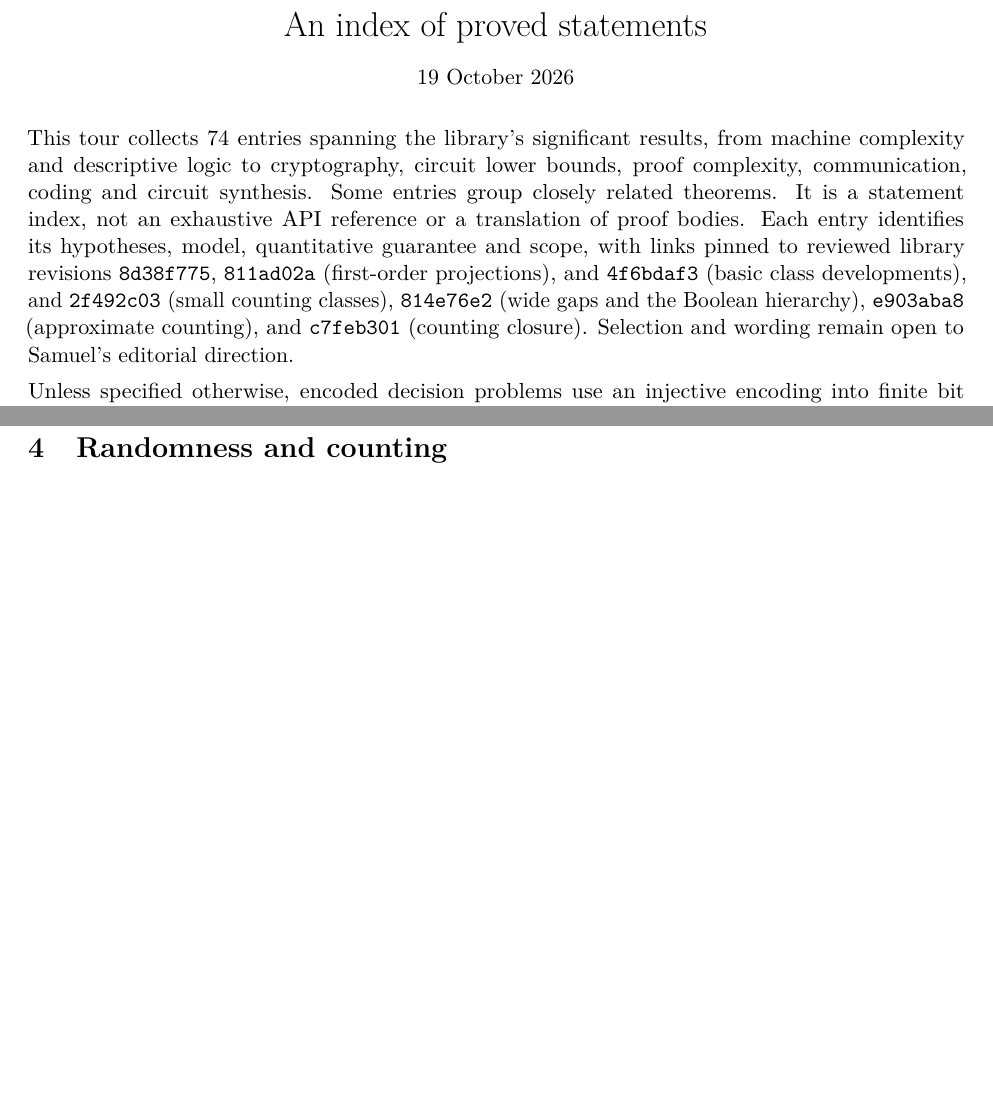
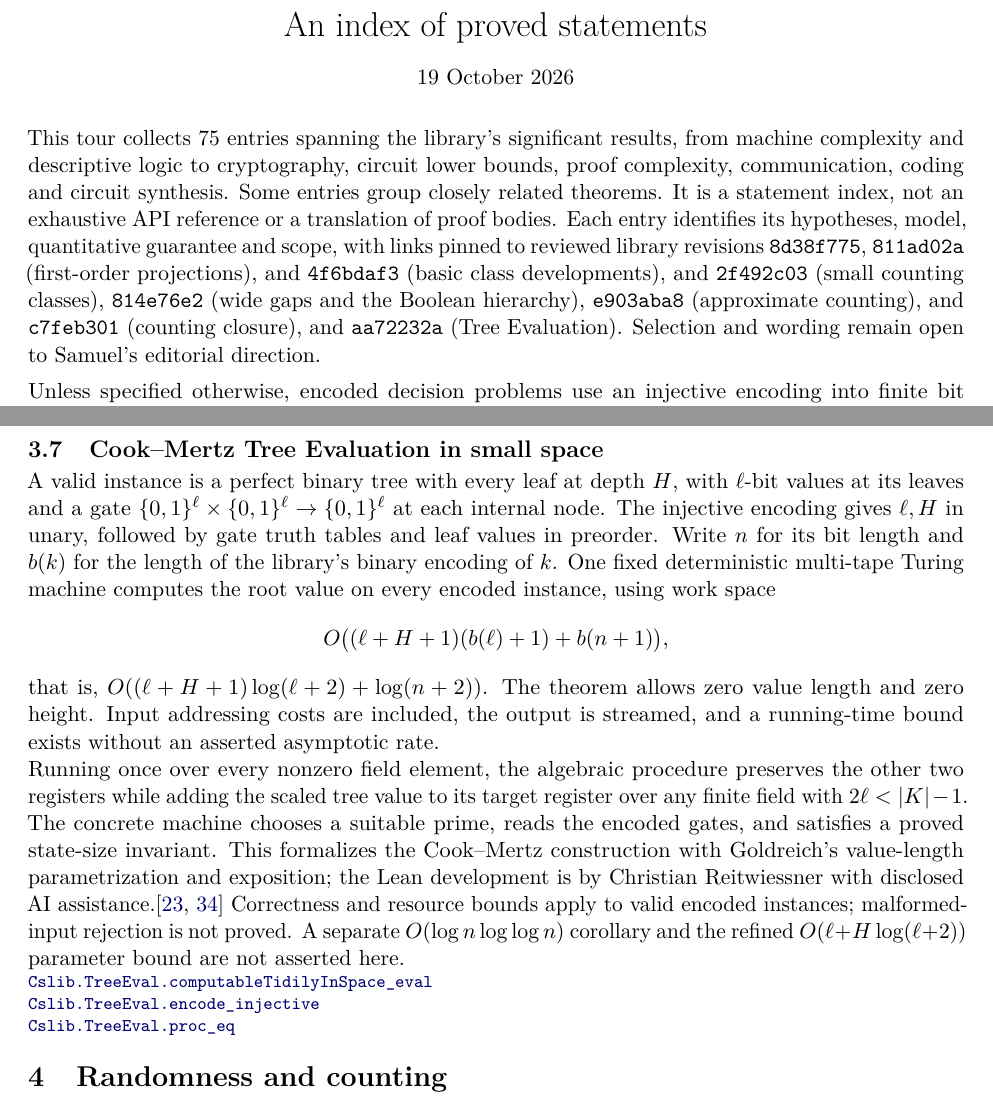
Before and after one commit to SamuelSchlesinger/complexitylib2, a LaTeX document (paper/main.tex, which reads paper/sections/space.tex): two parts of pages 1 and 6 of 31 before the commit and two parts of pages 1 and 7 of 32 after it, joined at a grey line, cut so that both start at the same text, the shorter picture padded with empty space. Compiled offline with pdfLaTeX.

Commit message:
doc(paper): index the Cook-Mertz Tree Evaluation theorem
State the exact binary-length bound and fixed-machine model on valid perfect-tree instances. Credit Christian Reitwiessner, Cook-Mertz and Goldreich; retain outstanding input-length-only and malformed-input results. Three links pin the final integrated Lean revision aa72232a. Independent Codex exposition review corrected full-tree scope and added exhaustive field enumeration; revised prose approved. AI assistance: OpenAI Codex. Final review bindings accompany the rendered PDF.

```diff
--- a/paper/main.tex
+++ b/paper/main.tex
@@ -28,7 +28,7 @@
 \vspace{.5em}
 19 October 2026
 \end{center}
-This tour collects 74 entries spanning the library's significant results, from
+This tour collects 75 entries spanning the library's significant results, from
 machine complexity and descriptive logic to cryptography, circuit lower bounds,
 proof complexity, communication, coding and circuit synthesis. Some entries group
 closely related theorems. It is a statement index, not an exhaustive API reference
@@ -38,7 +38,7 @@ quantitative guarantee and scope, with links pinned to reviewed library revision
 \texttt{4f6bdaf3} (basic class developments), and \texttt{2f492c03}
 (small counting classes), \texttt{814e76e2} (wide gaps and the Boolean hierarchy),
 \texttt{e903aba8} (approximate counting), and \texttt{c7feb301} (counting
-closure). Selection and wording remain open
+closure), and \texttt{aa72232a} (Tree Evaluation). Selection and wording remain open
 to Samuel's editorial direction.
 
 Unless specified otherwise, encoded decision problems use an injective encoding
--- a/paper/sections/space.tex
+++ b/paper/sections/space.tex
@@ -90,3 +90,38 @@ for private coins and does not establish the public-coin AM protocol.
 \decl{Complexity/Computability/Complexity/Classes/IP/GraphNonIsomorphism.lean}{563}{Cslib.Complexity.GraphNonIsomorphism.isInteractiveProof_verifier}
 \decl{Complexity/Computability/Complexity/Classes/IP/GraphNonIsomorphism.lean}{603}{Cslib.Complexity.GraphNonIsomorphism.mem_IP}
 \end{result}
+
+
+\begin{result}
+\subsection{Cook--Mertz Tree Evaluation in small space}
+A valid instance is a perfect binary tree with every leaf at depth $H$, with $\ell$-bit values at
+its leaves and a gate
+$\{0,1\}^{\ell}\times\{0,1\}^{\ell}\to\{0,1\}^{\ell}$ at each internal node.
+The injective encoding gives $\ell,H$ in unary, followed by gate truth tables
+and leaf values in preorder. Write $n$ for its bit length and $b(k)$ for the
+length of the library's binary encoding of $k$.
+One fixed deterministic multi-tape Turing machine computes the root value on
+every encoded instance, using work space
+\[
+O\bigl((\ell+H+1)(b(\ell)+1)+b(n+1)\bigr),
+\]
+that is, $O((\ell+H+1)\log(\ell+2)+\log(n+2))$.
+The theorem allows zero value length and zero height. Input addressing costs
+are included, the output is streamed, and a running-time bound exists without
+an asserted asymptotic rate.
+
+Running once over every nonzero field element, the algebraic procedure preserves
+the other two registers while adding the
+scaled tree value to its target register over any finite field with
+$2\ell<|K|-1$. The concrete machine chooses a suitable prime, reads the encoded
+gates, and satisfies a proved state-size invariant. This formalizes the
+Cook--Mertz construction with Goldreich's value-length parametrization and
+exposition; the Lean development is by Christian Reitwiessner with disclosed
+AI assistance.\citep{CookMertz2024,Goldreich2024TreeEval}
+Correctness and resource bounds apply to valid encoded instances; malformed-input
+rejection is not proved. A separate $O(\log n\log\log n)$ corollary and the refined
+$O(\ell+H\log(\ell+2))$ parameter bound are not asserted here.
+\declat{aa72232abd8858a2c4103eb6aebc039e3b02f52d}{Complexity/Computability/TreeEval/Space.lean}{39}{Cslib.TreeEval.computableTidilyInSpace_eval}
+\declat{aa72232abd8858a2c4103eb6aebc039e3b02f52d}{Complexity/Computability/TreeEval/Instance.lean}{74}{Cslib.TreeEval.encode_injective}
+\declat{aa72232abd8858a2c4103eb6aebc039e3b02f52d}{Complexity/Computability/TreeEval/CookMertz.lean}{157}{Cslib.TreeEval.proc_eq}
+\end{result}
```
Also changed, not shown: ROADMAP.md (+4 -0 lines), paper/README.md.
